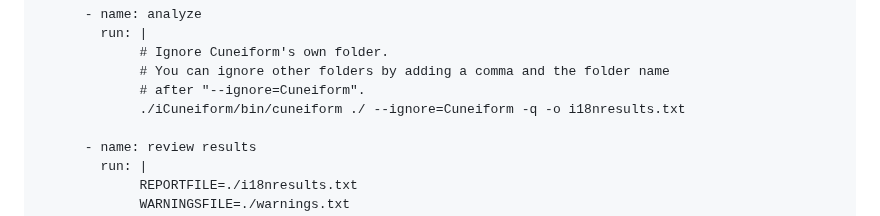
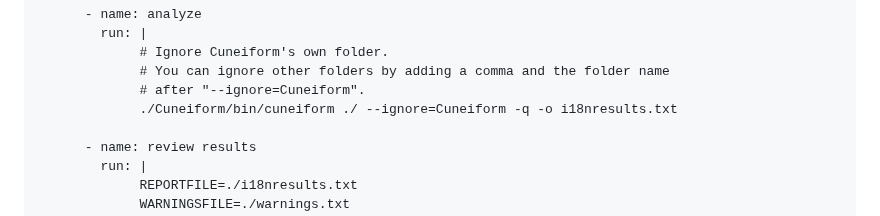
Before and after one commit to Blake-Madden/i18n-check, a Markdown page: README.md, the part around one of its changes. Drawn GitHub-style.

Commit message:
Update repo name in readme

```diff
--- a/README.md
+++ b/README.md
@@ -314,7 +314,7 @@ jobs:
              # Ignore Cuneiform's own folder.
              # You can ignore other folders by adding a comma and the folder name
              # after "--ignore=Cuneiform".
-             ./iCuneiform/bin/cuneiform ./ --ignore=Cuneiform -q -o i18nresults.txt
+             ./Cuneiform/bin/cuneiform ./ --ignore=Cuneiform -q -o i18nresults.txt
 
       - name: review results
         run: |
```
Also changed, not shown: other parts of README.md (+13 -13 lines).
